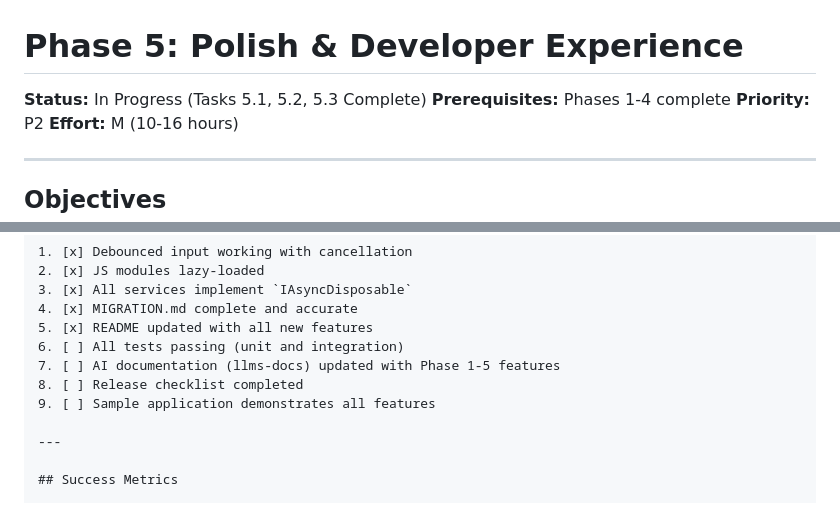
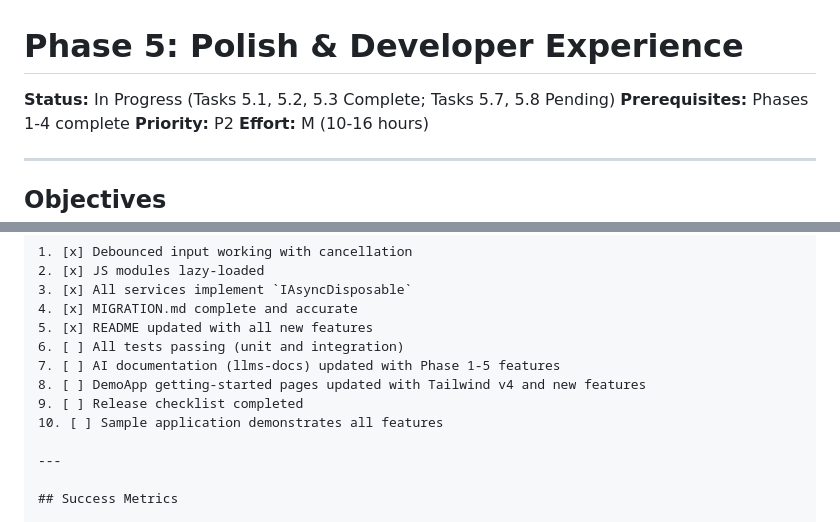
Before and after one commit to themesberg/flowbite-blazor, a Markdown page: docs/plans/05-PHASE-POLISH.md, 2 parts joined by grey strips. Drawn GitHub-style.

```diff
--- a/docs/plans/05-PHASE-POLISH.md
+++ b/docs/plans/05-PHASE-POLISH.md
@@ -1,6 +1,6 @@
 # Phase 5: Polish & Developer Experience
 
-**Status:** In Progress (Tasks 5.1, 5.2, 5.3 Complete)
+**Status:** In Progress (Tasks 5.1, 5.2, 5.3 Complete; Tasks 5.7, 5.8 Pending)
 **Prerequisites:** Phases 1-4 complete
 **Priority:** P2
 **Effort:** M (10-16 hours)
@@ -758,8 +821,9 @@ Phase 5 is complete when:
 5. [x] README updated with all new features
 6. [ ] All tests passing (unit and integration)
 7. [ ] AI documentation (llms-docs) updated with Phase 1-5 features
-8. [ ] Release checklist completed
-9. [ ] Sample application demonstrates all features
+8. [ ] DemoApp getting-started pages updated with Tailwind v4 and new features
+9. [ ] Release checklist completed
+10. [ ] Sample application demonstrates all features
 
 ---
 
```
Also changed, not shown: other parts of docs/plans/05-PHASE-POLISH.md (+63 -0 lines).
